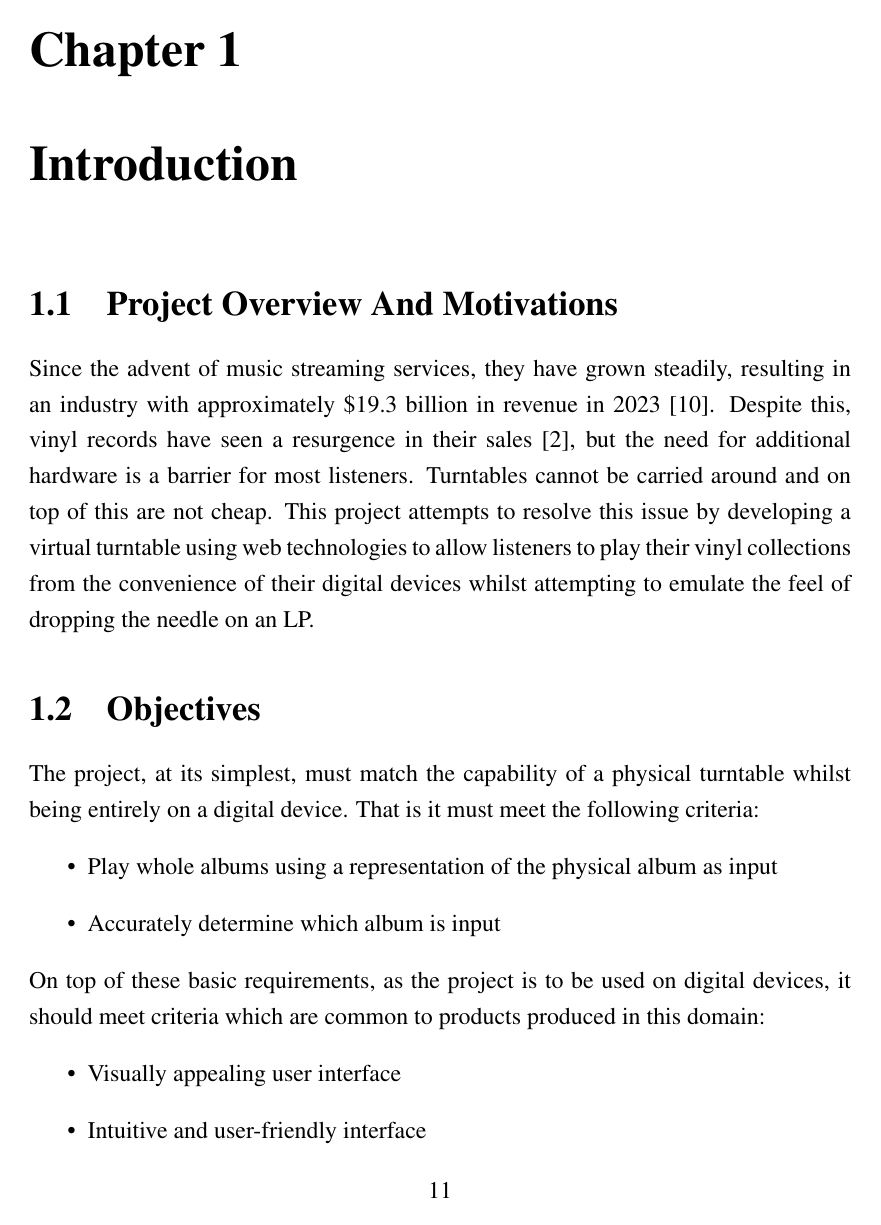
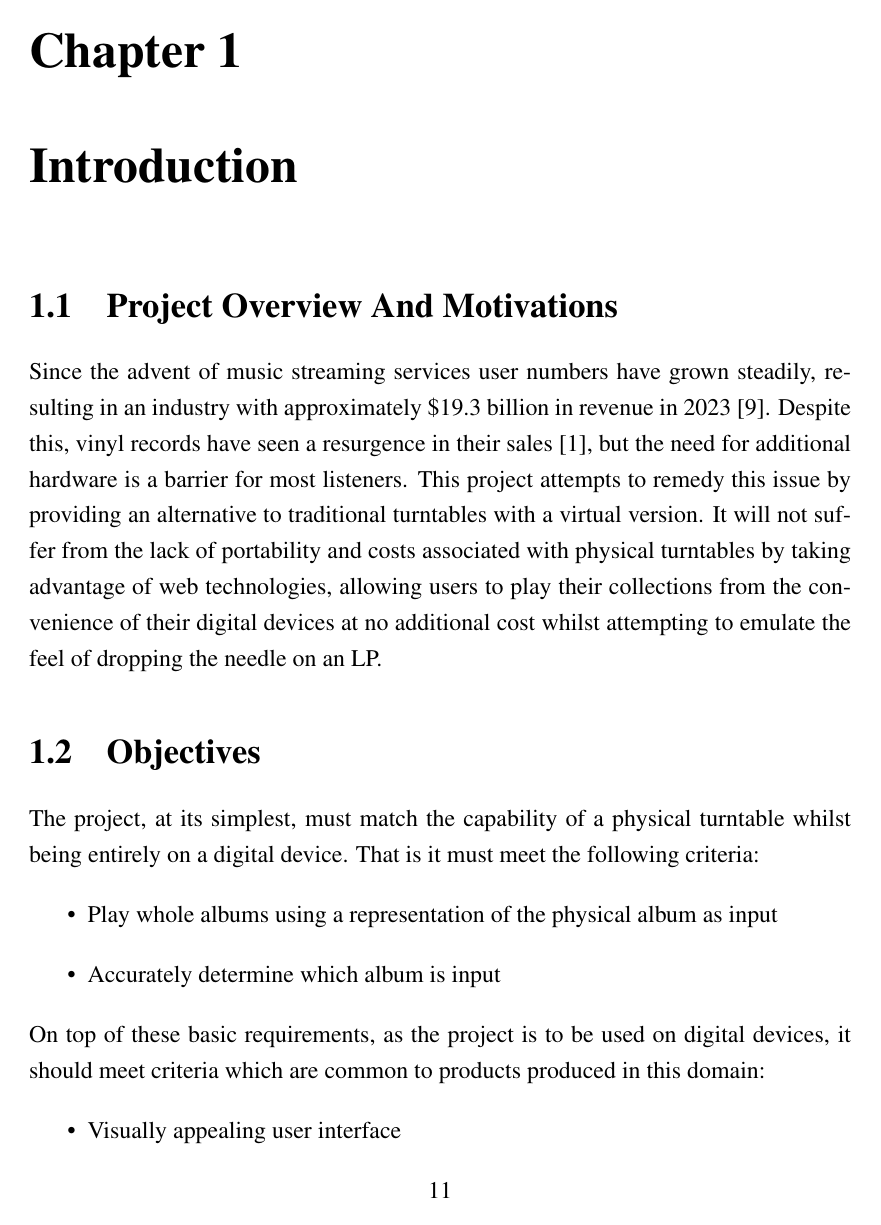
Before and after one commit to chrisroberts14/virtual-turn-table, a LaTeX thesis (report/report.tex, which reads report/chapter_introduction.tex): page 11 of 62. Compiled offline with pdfLaTeX; a LaTeX package or settings file that is missing is left out.

Commit message:
report: change intro wording

```diff
--- a/report/chapter_introduction.tex
+++ b/report/chapter_introduction.tex
@@ -1,7 +1,8 @@
 \chapter{Introduction}\label{cha:intro}
 
 \section{Project Overview And Motivations}
-Since the advent of music streaming services, they have grown steadily, resulting in an industry with approximately \$19.3 billion in revenue in 2023~\cite{IFPI}. Despite this, vinyl records have seen a resurgence in their sales~\cite{BPI}, but the need for additional hardware is a barrier for most listeners. Turntables cannot be carried around and on top of this are not cheap. This project attempts to resolve this issue by developing a virtual turntable using web technologies to allow listeners to play their vinyl collections from the convenience of their digital devices whilst attempting to emulate the feel of dropping the needle on an LP.\@
+Since the advent of music streaming services user numbers have grown steadily, resulting in an industry with approximately \$19.3 billion in revenue in 2023~\cite{IFPI}. Despite this, vinyl records have seen a resurgence in their sales~\cite{BPI}, but the need for additional hardware is a barrier for most listeners.
+This project attempts to remedy this issue by providing an alternative to traditional turntables with a virtual version. It will not suffer from the lack of portability and costs associated with physical turntables by taking advantage of web technologies, allowing users to play their collections from the convenience of their digital devices at no additional cost whilst attempting to emulate the feel of dropping the needle on an LP.
 
 \section{Objectives}\label{sec:objectives}
 The project, at its simplest, must match the capability of a physical turntable whilst being entirely on a digital device. That is it must meet the following criteria:
@@ -12,7 +13,7 @@ The project, at its simplest, must match the capability of a physical turntable
 On top of these basic requirements, as the project is to be used on digital devices, it should meet criteria which are common to products produced in this domain:
 \begin{itemize}
     \item Visually appealing user interface
-    \item Intuitive and user-friendly interface
+    \item Easy to use user interface
     \item Social system between users
     \item Save users collections for easier repeat listens
 \end{itemize}
```
Also changed, not shown: report/chapter_introduction.tex (2 more changed lines).
